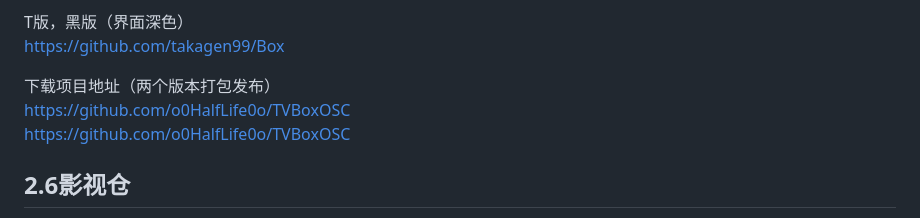
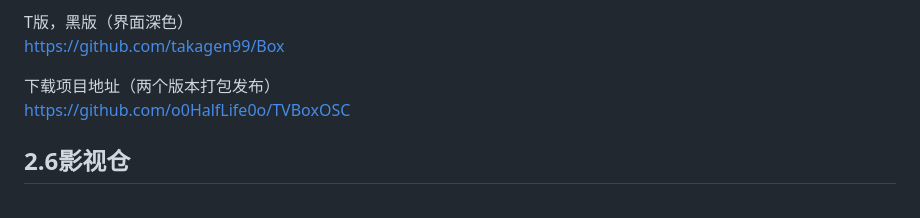
Before and after one commit to jixiejishu/jxjs.github.io, a Markdown page: README.md, the part around the change. GitHub-like rendering.

```diff
--- a/README.md
+++ b/README.md
@@ -89,7 +89,6 @@ T版，黑版（界面深色）
 
 
 下载项目地址（两个版本打包发布）
-https://github.com/o0HalfLife0o/TVBoxOSC
 [https://github.com/o0HalfLife0o/TVBoxOSC    ](https://github.com/o0HalfLife0o/TVBoxOSC      "官方合作第三方打包")
 
 
```
